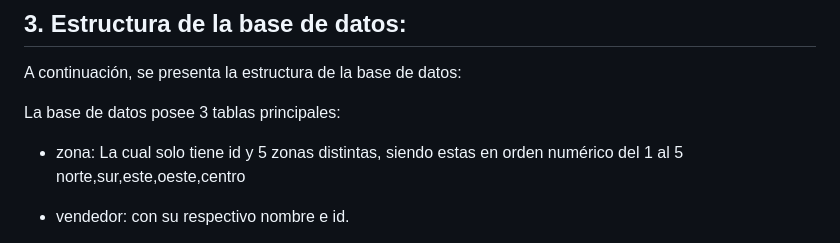
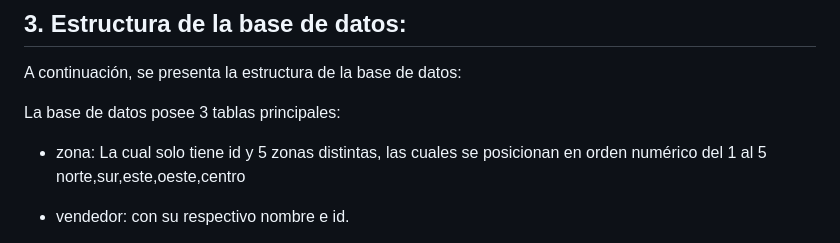
Before and after one commit to CodeSystem2022/HolaMundo_TercerSemestre, a Markdown page: trabajo_final/README.md, the part around the change. Drawn GitHub-style.

```diff
--- a/trabajo_final/README.md
+++ b/trabajo_final/README.md
@@ -48,7 +48,7 @@ A continuación, se presenta la estructura de la base de datos:
 
 La base de datos posee 3 tablas principales:
 
-- zona: La cual solo tiene id y 5 zonas distintas, siendo estas en orden numérico del 1 al 5
+- zona: La cual solo tiene id y 5 zonas distintas, las cuales se posicionan en orden numérico del 1 al 5
 norte,sur,este,oeste,centro
 
 - vendedor: con su respectivo nombre e id.
```
